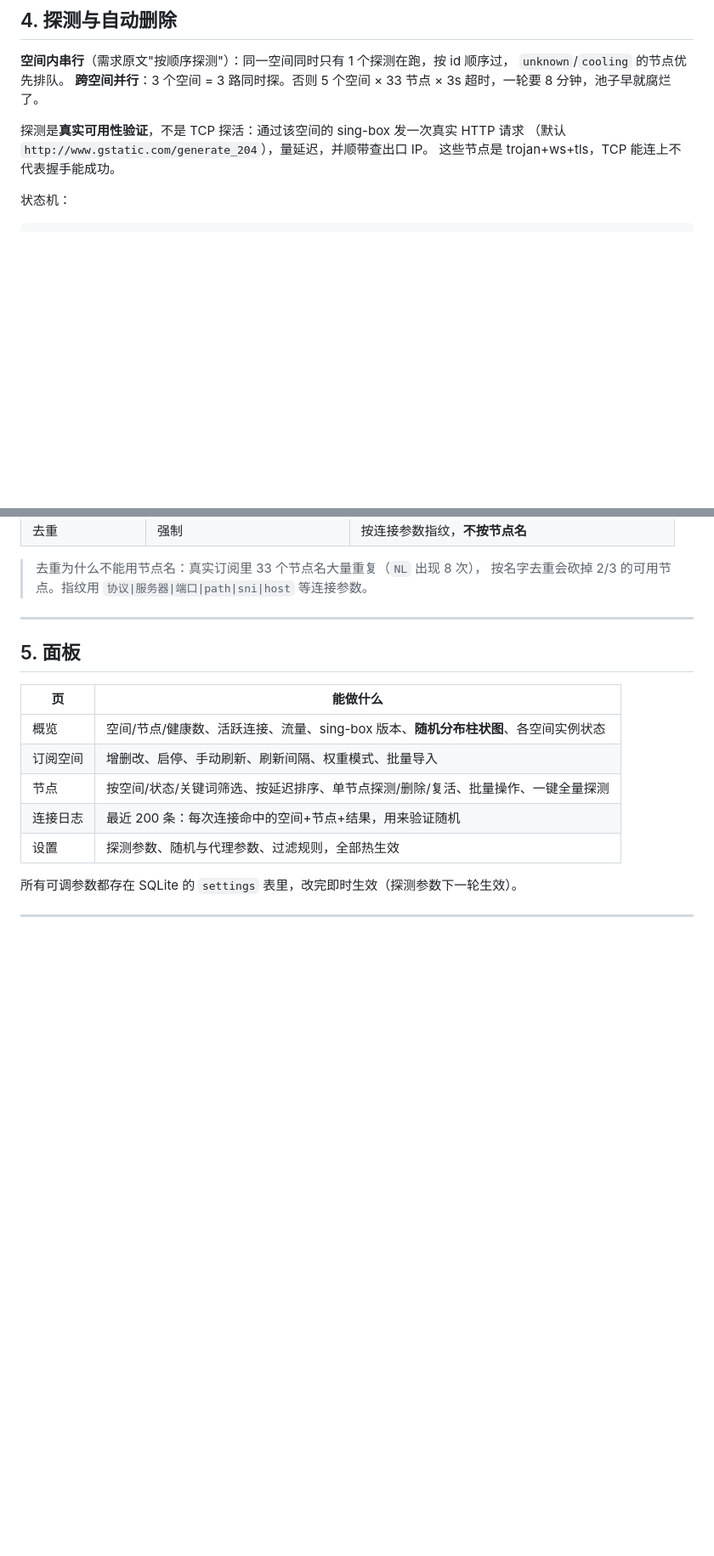
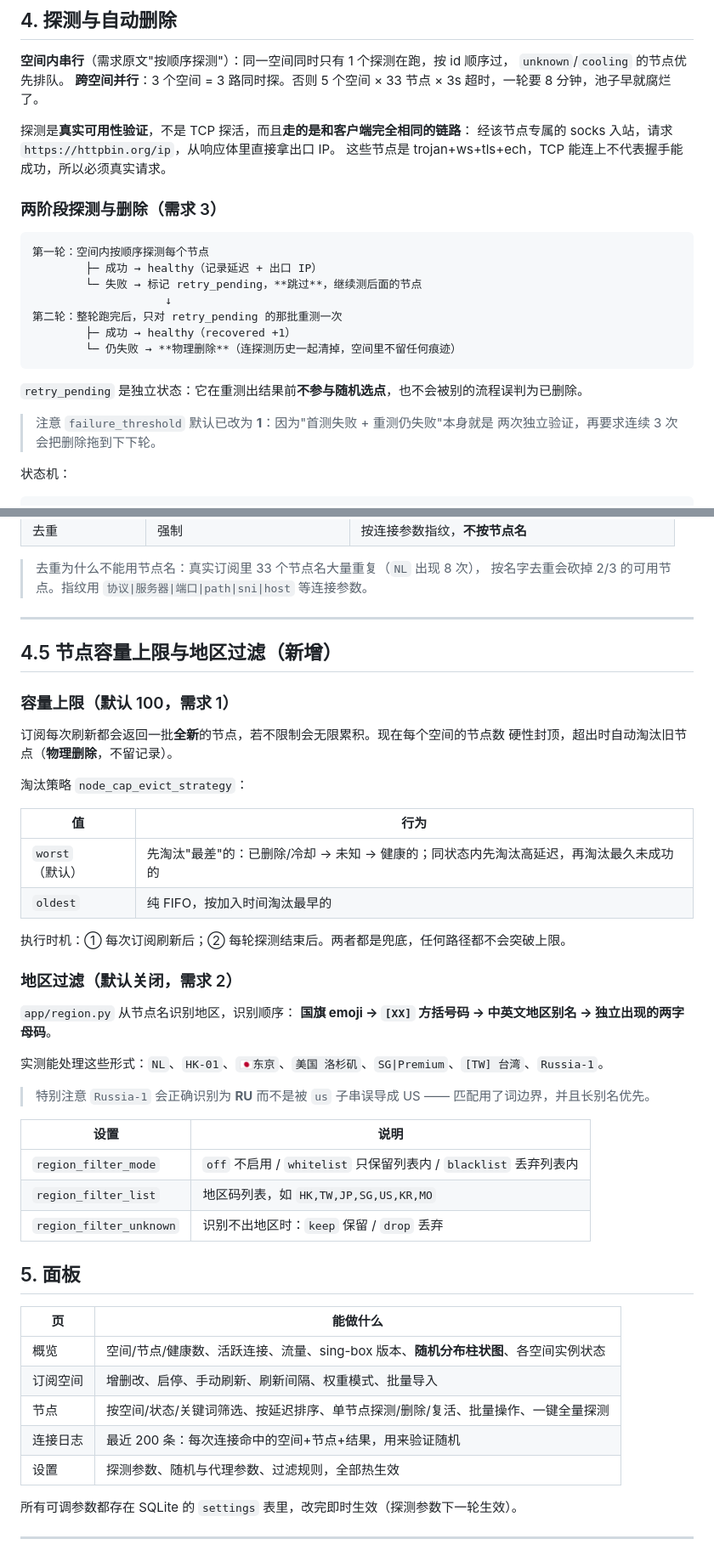
Before and after one commit to countossbot/s5box, a Markdown page: README.md, 2 parts joined by grey strips. Shown at 85% size. Drawn GitHub-style; blank space fills up the shorter version.

Commit message:
docs: 澄清需求4（为何当前代理已是满足随机前提下的最简方案）+ 容量上限/地区过滤/两阶段探测文档
实测数据：分发器每条连接的建连开销 0.1ms（中位 0ms，最大 1ms），
而节点自身网络延迟中位 2101ms —— 额外开销占总耗时约 0.005%，可忽略。

````diff
--- a/README.md
+++ b/README.md
@@ -128,9 +149,26 @@ tests/
 `unknown`/`cooling` 的节点优先排队。
 **跨空间并行**：3 个空间 = 3 路同时探。否则 5 个空间 × 33 节点 × 3s 超时，一轮要 8 分钟，池子早就腐烂了。
 
-探测是**真实可用性验证**，不是 TCP 探活：通过该空间的 sing-box 发一次真实 HTTP 请求
-（默认 `http://www.gstatic.com/generate_204`），量延迟，并顺带查出口 IP。
-这些节点是 trojan+ws+tls，TCP 能连上不代表握手能成功。
+探测是**真实可用性验证**，不是 TCP 探活，而且**走的是和客户端完全相同的链路**：
+经该节点专属的 socks 入站，请求 `https://httpbin.org/ip`，从响应体里直接拿出口 IP。
+这些节点是 trojan+ws+tls+ech，TCP 能连上不代表握手能成功，所以必须真实请求。
+
+### 两阶段探测与删除（需求 3）
+
+```
+第一轮：空间内按顺序探测每个节点
+        ├─ 成功 → healthy（记录延迟 + 出口 IP）
+        └─ 失败 → 标记 retry_pending，**跳过**，继续测后面的节点
+                    ↓
+第二轮：整轮跑完后，只对 retry_pending 的那批重测一次
+        ├─ 成功 → healthy（recovered +1）
+        └─ 仍失败 → **物理删除**（连探测历史一起清掉，空间里不留任何痕迹）
+```
+
+`retry_pending` 是独立状态：它在重测出结果前**不参与随机选点**，也不会被别的流程误判为已删除。
+
+> 注意 `failure_threshold` 默认已改为 **1**：因为"首测失败 + 重测仍失败"本身就是
+> 两次独立验证，再要求连续 3 次会把删除拖到下下轮。
 
 状态机：
 
@@ -158,6 +196,38 @@ unknown ──成功──▶ healthy ──成功──▶ healthy（刷新延
 > 按名字去重会砍掉 2/3 的可用节点。指纹用 `协议|服务器|端口|path|sni|host` 等连接参数。
 
 ---
+
+## 4.5 节点容量上限与地区过滤（新增）
+
+### 容量上限（默认 100，需求 1）
+
+订阅每次刷新都会返回一批**全新**的节点，若不限制会无限累积。现在每个空间的节点数
+硬性封顶，超出时自动淘汰旧节点（**物理删除**，不留记录）。
+
+淘汰策略 `node_cap_evict_strategy`：
+
+| 值 | 行为 |
+|---|---|
+| `worst`（默认） | 先淘汰"最差"的：已删除/冷却 → 未知 → 健康的；同状态内先淘汰高延迟，再淘汰最久未成功的 |
+| `oldest` | 纯 FIFO，按加入时间淘汰最早的 |
+
+执行时机：① 每次订阅刷新后；② 每轮探测结束后。两者都是兜底，任何路径都不会突破上限。
+
+### 地区过滤（默认关闭，需求 2）
+
+`app/region.py` 从节点名识别地区，识别顺序：
+**国旗 emoji → `[XX]` 方括号码 → 中英文地区别名 → 独立出现的两字母码**。
+
+实测能处理这些形式：`NL`、`HK-01`、`🇯🇵东京`、`美国 洛杉矶`、`SG|Premium`、`[TW] 台湾`、`Russia-1`。
+
+> 特别注意 `Russia-1` 会正确识别为 **RU** 而不是被 `us` 子串误导成 US ——
+> 匹配用了词边界，并且长别名优先。
+
+| 设置 | 说明 |
+|---|---|
+| `region_filter_mode` | `off` 不启用 / `whitelist` 只保留列表内 / `blacklist` 丢弃列表内 |
+| `region_filter_list` | 地区码列表，如 `HK,TW,JP,SG,US,KR,MO` |
+| `region_filter_unknown` | 识别不出地区时：`keep` 保留 / `drop` 丢弃 |
 
 ## 5. 面板
 
````
Also changed, not shown: other parts of README.md (+25 -1 lines).
